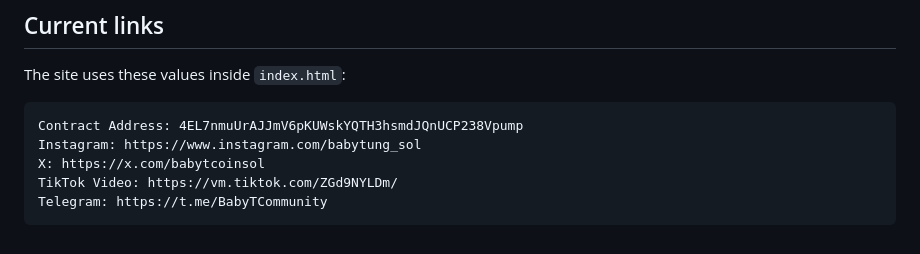
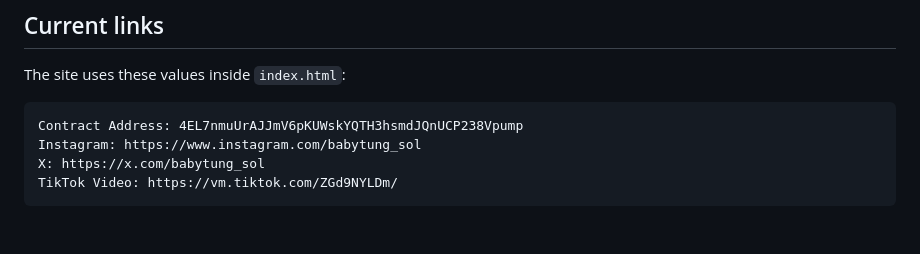
Before and after one commit to SvdowUser/BabyT, a Markdown page: ASSET_GUIDE.md, the part around the change. GitHub-like rendering.

Commit message:
Update official links and remove Telegram

````diff
--- a/ASSET_GUIDE.md
+++ b/ASSET_GUIDE.md
@@ -185,7 +185,6 @@ The site uses these values inside `index.html`:
 ```text
 Contract Address: 4EL7nmuUrAJJmV6pKUWskYQTH3hsmdJQnUCP238Vpump
 Instagram: https://www.instagram.com/babytung_sol
-X: https://x.com/babytcoinsol
+X: https://x.com/babytung_sol
 TikTok Video: https://vm.tiktok.com/ZGd9NYLDm/
-Telegram: https://t.me/BabyTCommunity
 ```
````
